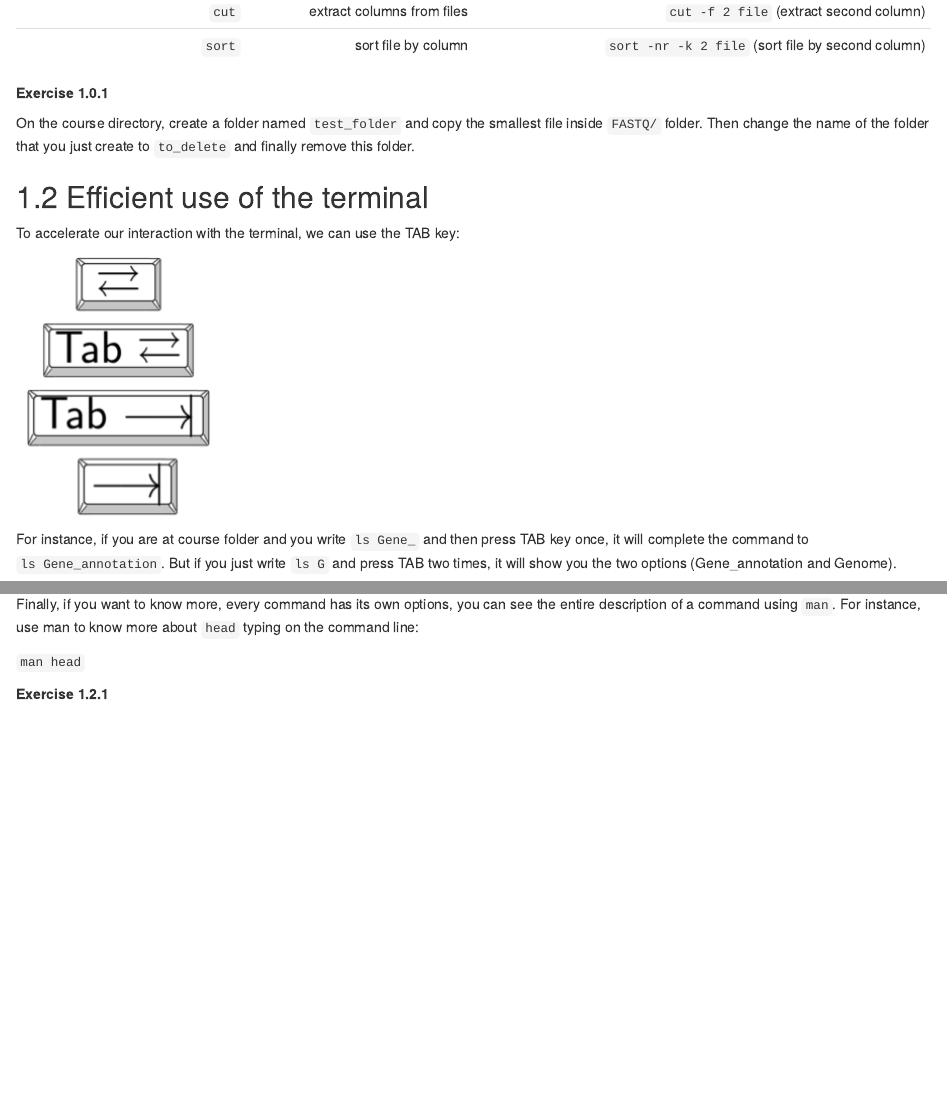
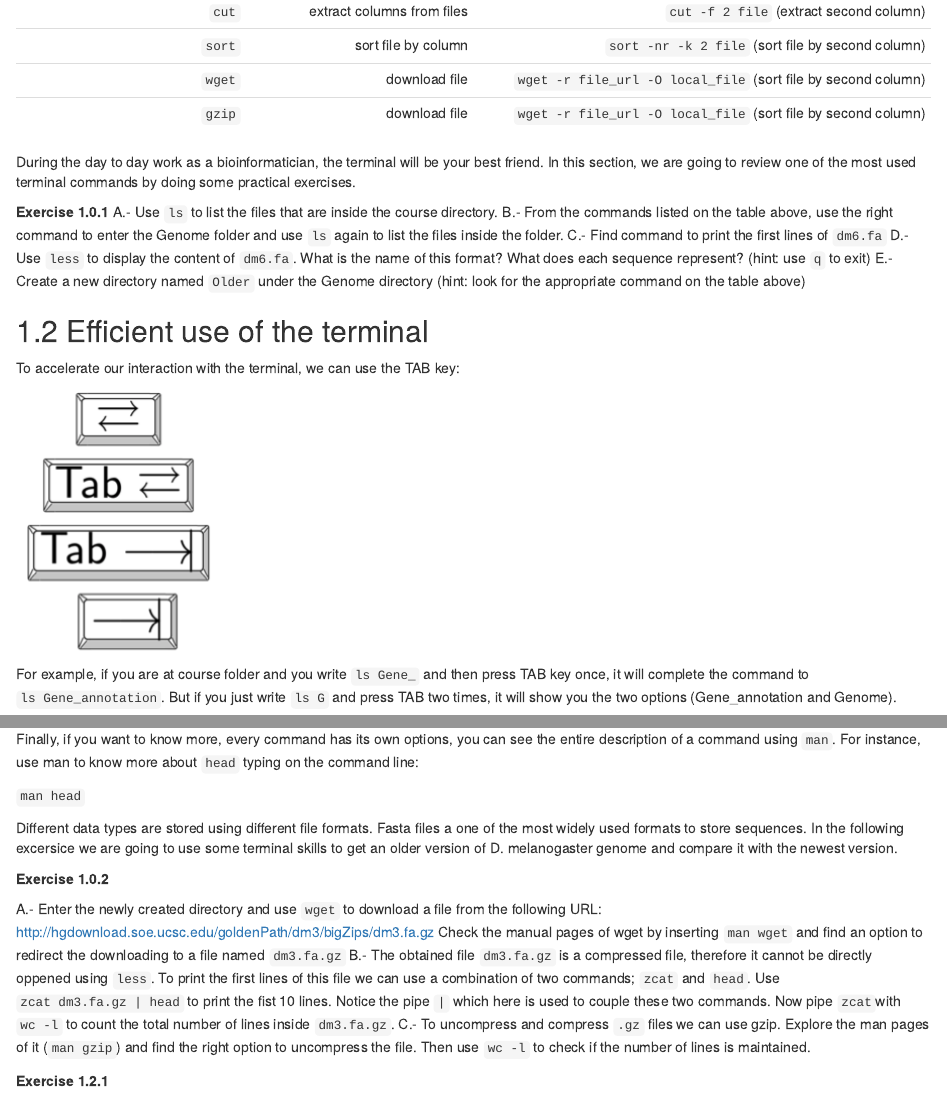
Before and after one commit to geparada/RNA_seq_course2020, an R Markdown document (Day1.Rmd): the page in a window 1100 px wide, from 850 px down, and a second part further down, joined at a grey line. Rendered offline with R 4.5, knitr and Pandoc, with nearby package versions; some code elsewhere in the file could not run offline.

Commit message:
Update Day1.Rmd

```diff
--- a/Day1.Rmd
+++ b/Day1.Rmd
@@ -31,11 +31,19 @@ UNIX is an operating system that was developed in the 1960s and it has been the
 |`grep` | Pattern matching | `grep patern file` (get lines that match the patern)|
 | `cut` | extract columns from files | `cut -f 2 file` (extract second column)
 |`sort` | sort file by column |`sort -nr -k 2 file` (sort file by second column) |
+|`wget` | download file |`wget -r file_url -O local_file` (sort file by second column) |
+|`gzip` | download file |`wget -r file_url -O local_file` (sort file by second column) |
+
+During the day to day work as a bioinformatician, the terminal will be your best friend. In this section, we are going to review one of the most used terminal commands by doing some practical exercises.
+
+**Exercise 1.0.1**
+A.- Use `ls` to list the files that are inside the course directory.
+B.- From the commands listed on the table above, use the right command to enter the Genome folder and use `ls` again to list the files inside the folder.
+C.- Find command to print the first lines of `dm6.fa`
+D.- Use `less` to display the content of `dm6.fa`. What is the name of this format? What does each sequence represent? (hint: use `q` to exit)
+E.- Create a new directory named `Older` under the Genome directory (hint: look for the appropriate command on the table above)
 
 
-**Exercise 1.0.1**
-
-On the course directory, create a folder named `test_folder` and copy the smallest file inside `FASTQ/` folder. Then change the name of the folder that you just create to `to_delete` and finally remove this folder.
 
 
 ## 1.2 Efficient use of the terminal
@@ -45,7 +53,7 @@ To accelerate our interaction with the terminal, we can use the TAB key:
 
 ![](Images/TAB.png)
 
-For instance, if you are at course folder and you write `ls Gene_` and then press TAB key once, it will complete the command to `ls Gene_annotation`. But if you just write `ls G` and press TAB two times, it will show you the two options (Gene_annotation and Genome).
+For example, if you are at course folder and you write `ls Gene_` and then press TAB key once, it will complete the command to `ls Gene_annotation`. But if you just write `ls G` and press TAB two times, it will show you the two options (Gene_annotation and Genome).
 
 Another powerful thing is to pipe (`|`) the output of one command into and another command. For example you can do:
 
@@ -56,6 +64,20 @@ To count all the FASTQ files that are stored inside of `FASTQ/` folder.
 Finally, if you want to know more, every command has its own options, you can see the entire description of a command using `man`. For instance, use man to know more about `head` typing on the command line:
 
 `man head`
+
+Different data types are stored using different file formats. Fasta files a one of the most widely used formats to store sequences. In the following excersice we are going to use some terminal skills to get an older version of D. melanogaster genome and compare it with the newest version.
+
+**Exercise 1.0.2**
+
+A.- Enter the newly created directory and use `wget` to download a file from the following URL:
+http://hgdownload.soe.ucsc.edu/goldenPath/dm3/bigZips/dm3.fa.gz
+Check the manual pages of wget by inserting `man wget` and find an option to redirect the downloading to a file named `dm3.fa.gz`
+B.- The obtained file `dm3.fa.gz` is a compressed file, therefore it cannot be directly oppened using `less`.  To print the first lines of this file we can use a combination of two commands; `zcat` and `head`.  Use `zcat dm3.fa.gz | head` to print the fist 10 lines. Notice the pipe `|` which here is used to couple these two commands. Now pipe `zcat`with `wc -l` to count the total number of lines inside `dm3.fa.gz`.
+C.- To uncompress and compress `.gz` files we can use gzip. Explore the man pages of it (`man gzip`) and find the right option to uncompress the file. Then use `wc -l` to check if the number of lines is maintained.
+
+
+
+
 
 **Exercise 1.2.1**
 
```
